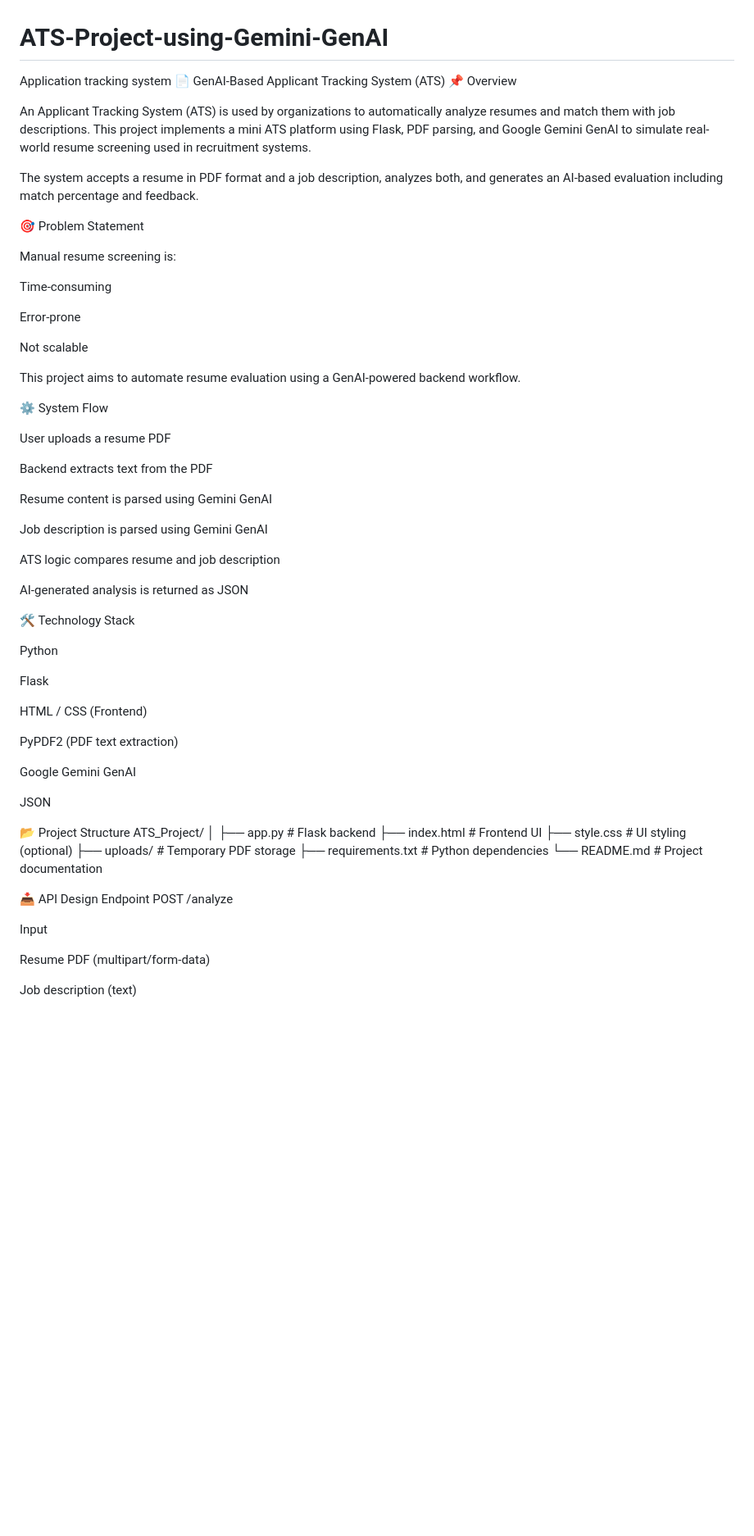
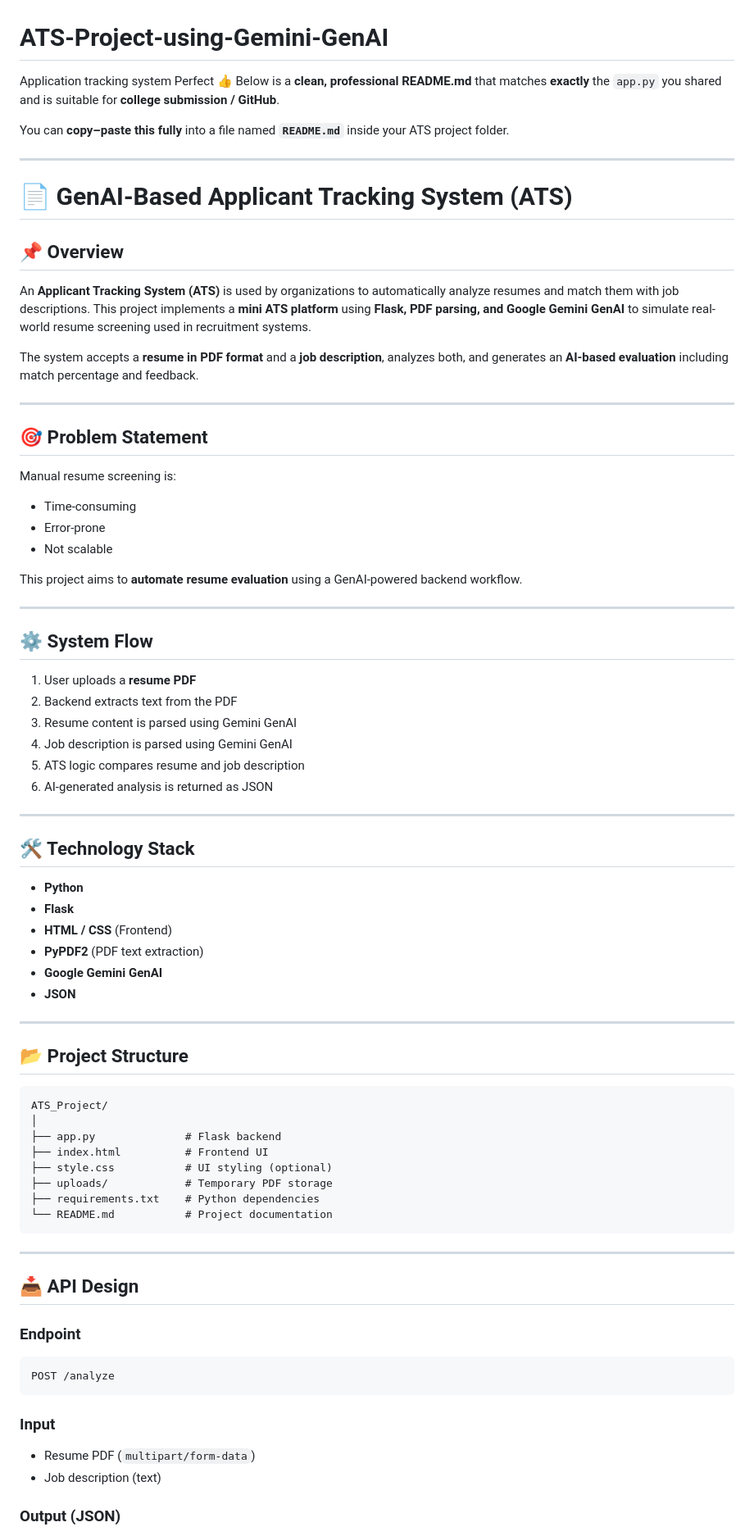
Before and after one commit to rabiyatahseen/ATS-Project-using-Gemini-GenAI, a Markdown page: README.md, the part around one of its changes. Shown at 82% size. Drawn GitHub-style; blank space fills up the shorter version.

````diff
--- a/README.md
+++ b/README.md
@@ -1,54 +1,60 @@
 # ATS-Project-using-Gemini-GenAI
 Application tracking system
-📄 GenAI-Based Applicant Tracking System (ATS)
-📌 Overview
+Perfect 👍
+Below is a **clean, professional README.md** that matches **exactly** the `app.py` you shared and is suitable for **college submission / GitHub**.
 
-An Applicant Tracking System (ATS) is used by organizations to automatically analyze resumes and match them with job descriptions.
-This project implements a mini ATS platform using Flask, PDF parsing, and Google Gemini GenAI to simulate real-world resume screening used in recruitment systems.
+You can **copy–paste this fully** into a file named **`README.md`** inside your ATS project folder.
 
-The system accepts a resume in PDF format and a job description, analyzes both, and generates an AI-based evaluation including match percentage and feedback.
+---
 
-🎯 Problem Statement
+# 📄 GenAI-Based Applicant Tracking System (ATS)
+
+## 📌 Overview
+
+An **Applicant Tracking System (ATS)** is used by organizations to automatically analyze resumes and match them with job descriptions.
+This project implements a **mini ATS platform** using **Flask, PDF parsing, and Google Gemini GenAI** to simulate real-world resume screening used in recruitment systems.
+
+The system accepts a **resume in PDF format** and a **job description**, analyzes both, and generates an **AI-based evaluation** including match percentage and feedback.
+
+---
+
+## 🎯 Problem Statement
 
 Manual resume screening is:
 
-Time-consuming
+* Time-consuming
+* Error-prone
+* Not scalable
 
-Error-prone
+This project aims to **automate resume evaluation** using a GenAI-powered backend workflow.
 
-Not scalable
+---
 
-This project aims to automate resume evaluation using a GenAI-powered backend workflow.
+## ⚙️ System Flow
 
-⚙️ System Flow
+1. User uploads a **resume PDF**
+2. Backend extracts text from the PDF
+3. Resume content is parsed using Gemini GenAI
+4. Job description is parsed using Gemini GenAI
+5. ATS logic compares resume and job description
+6. AI-generated analysis is returned as JSON
 
-User uploads a resume PDF
+---
 
-Backend extracts text from the PDF
+## 🛠 Technology Stack
 
-Resume content is parsed using Gemini GenAI
+* **Python**
+* **Flask**
+* **HTML / CSS** (Frontend)
+* **PyPDF2** (PDF text extraction)
+* **Google Gemini GenAI**
+* **JSON**
 
-Job description is parsed using Gemini GenAI
+---
 
-ATS logic compares resume and job description
+## 📂 Project Structure
 
-AI-generated analysis is returned as JSON
-
-🛠 Technology Stack
-
-Python
-
-Flask
-
-HTML / CSS (Frontend)
-
-PyPDF2 (PDF text extraction)
-
-Google Gemini GenAI
-
-JSON
-
-📂 Project Structure
+```
 ATS_Project/
 │
 ├── app.py              # Flask backend
@@ -57,14 +63,22 @@ ATS_Project/
 ├── uploads/            # Temporary PDF storage
 ├── requirements.txt    # Python dependencies
 └── README.md           # Project documentation
+```
 
-📥 API Design
-Endpoint
+---
+
+## 📥 API Design
+
+### Endpoint
+
+```
 POST /analyze
+```
 
-Input
+### Input
 
-Resume PDF (multipart/form-data)
+* Resume PDF (`multipart/form-data`)
+* Job description (text)
 
-Job description (text)
+### Output (JSON)
 
````
Also changed, not shown: other parts of README.md (+69 -50 lines).
